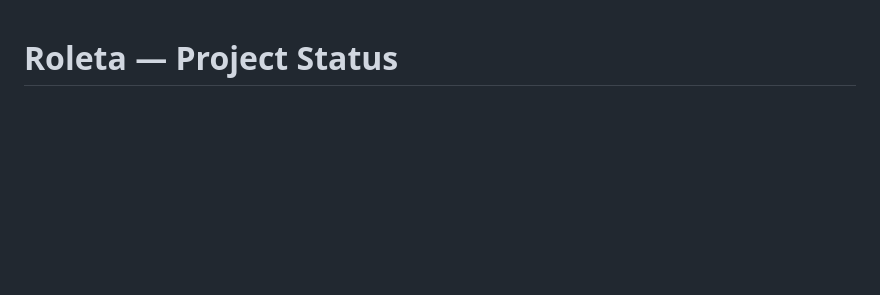
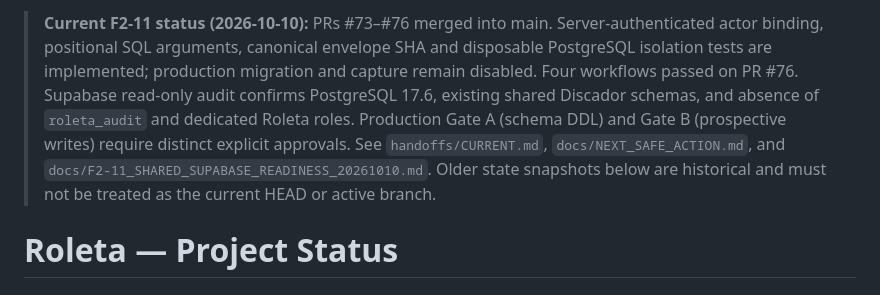
Before and after one commit to wagnerjfjunior/Roleta, a Markdown page: docs/PROJECT_STATUS.md, the part around the change. Rendered like a GitHub page; blank space fills up the shorter version.

Commit message:
docs: align project status with F2-11 merged state and production gates

```diff
--- a/docs/PROJECT_STATUS.md
+++ b/docs/PROJECT_STATUS.md
@@ -1,3 +1,5 @@
+> **Current F2-11 status (2026-10-10):** PRs #73–#76 merged into main. Server-authenticated actor binding, positional SQL arguments, canonical envelope SHA and disposable PostgreSQL isolation tests are implemented; production migration and capture remain disabled. Four workflows passed on PR #76. Supabase read-only audit confirms PostgreSQL 17.6, existing shared Discador schemas, and absence of `roleta_audit` and dedicated Roleta roles. Production Gate A (schema DDL) and Gate B (prospective writes) require distinct explicit approvals. See `handoffs/CURRENT.md`, `docs/NEXT_SAFE_ACTION.md`, and `docs/F2-11_SHARED_SUPABASE_READINESS_20261010.md`. Older state snapshots below are historical and must not be treated as the current HEAD or active branch.
+
 # Roleta — Project Status
 
 ## State — 2026-10-07
```
